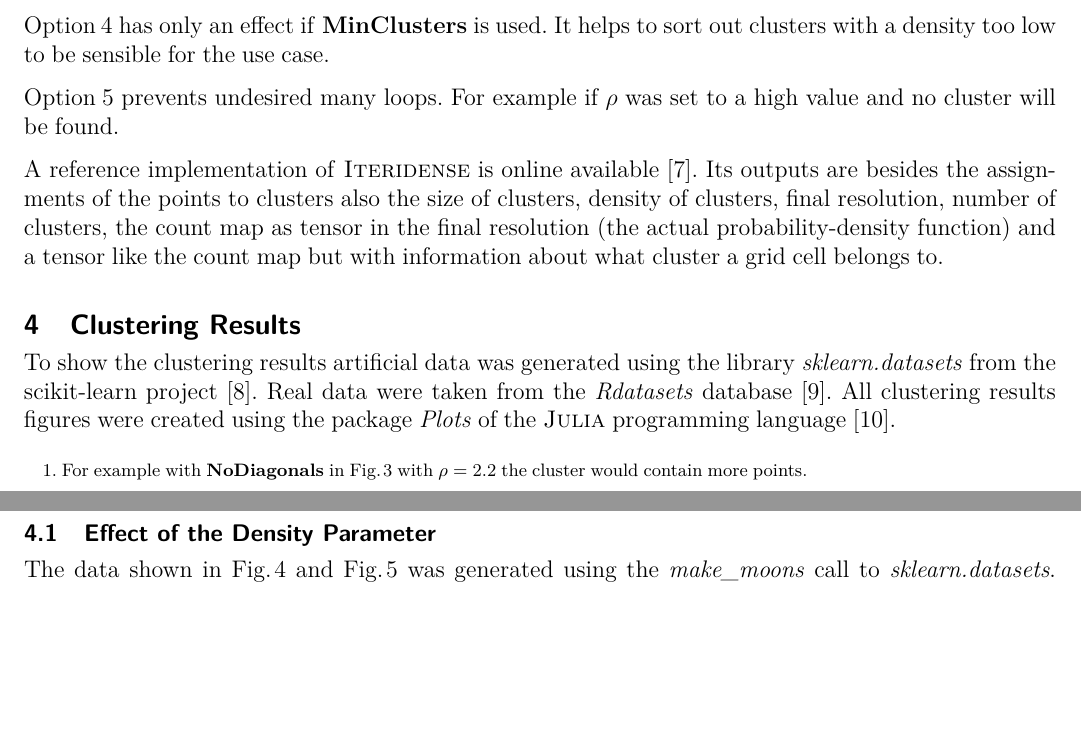
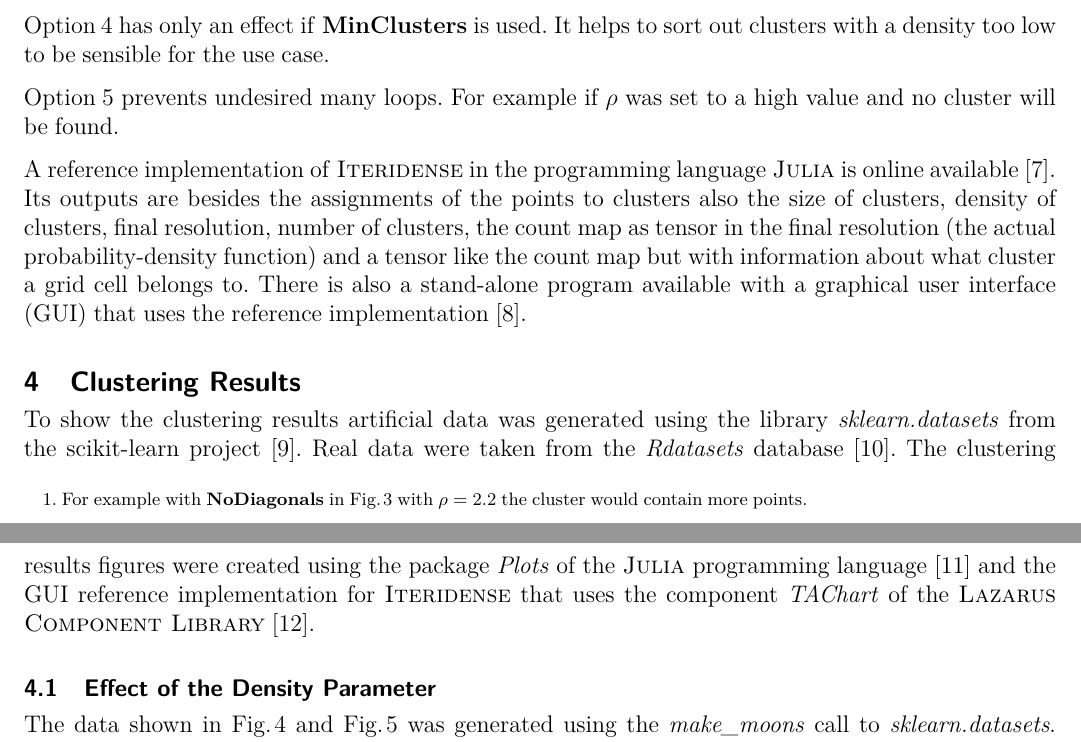
Before and after one commit to donovaly/Iteridense-package, a LaTeX paper (docs/Iteridense-clustering.tex): two parts of pages 5 and 6 of 15 before the commit and two parts of pages 5 and 6 of 14 after it, joined at a grey line, cut so that both start at the same text, the shorter picture padded with empty space. Compiled offline with pdfLaTeX; the source files are stored in an older character set and shown here as Unicode.

Commit message:
Iteridense-clustering.lyx: update to new GUI reference implementation
- also update a link in bibliography

```diff
--- a/docs/Iteridense-clustering.tex
+++ b/docs/Iteridense-clustering.tex
@@ -360,20 +360,25 @@ Option~\ref{enu:Specification-of-a} prevents undesired many loops.
 For example if $\rho$ was set to a high value and no cluster will
 be found.
 
-A reference implementation of \noun{Iteridense} is online available~\cite{Iteridense}.
-Its outputs are besides the assignments of the points to clusters
-also the size of clusters, density of clusters, final resolution,
-number of clusters, the count map as tensor in the final resolution
-(the actual probability-density function) and a tensor like the count
-map but with information about what cluster a grid cell belongs to.
+A reference implementation of \noun{Iteridense} in the programming
+language \noun{Julia} is online available~\cite{Iteridense}. Its
+outputs are besides the assignments of the points to clusters also
+the size of clusters, density of clusters, final resolution, number
+of clusters, the count map as tensor in the final resolution (the
+actual probability-density function) and a tensor like the count map
+but with information about what cluster a grid cell belongs to. There
+is also a stand-alone program available with a graphical user interface
+(GUI) that uses the reference implementation~\cite{Iteridense-package}.
 
 \section{Clustering Results}
 
 To show the clustering results artificial data was generated using
 the library \emph{sklearn.datasets} from the scikit-learn project~\cite{SciKitLearnDataSets}.
 Real data were taken from the \emph{Rdatasets} database~\cite{Rdatasets}.
-All clustering results figures were created using the package \emph{Plots}
-of the \noun{Julia} programming language~\cite{JuliaPlots}.
+The clustering results figures were created using the package \emph{Plots}
+of the \noun{Julia} programming language~\cite{JuliaPlots} and the
+GUI reference implementation for \noun{Iteridense} that uses the component
+\emph{TAChart} of the \noun{Lazarus Component Library}~\cite{TAChart}.
 
 \subsection{Effect of the Density Parameter}
 
```
Also changed, not shown: docs/biblio/Clustering.bib (+16 -1 lines), docs/Iteridense-clustering.pdf, 1 other file.
